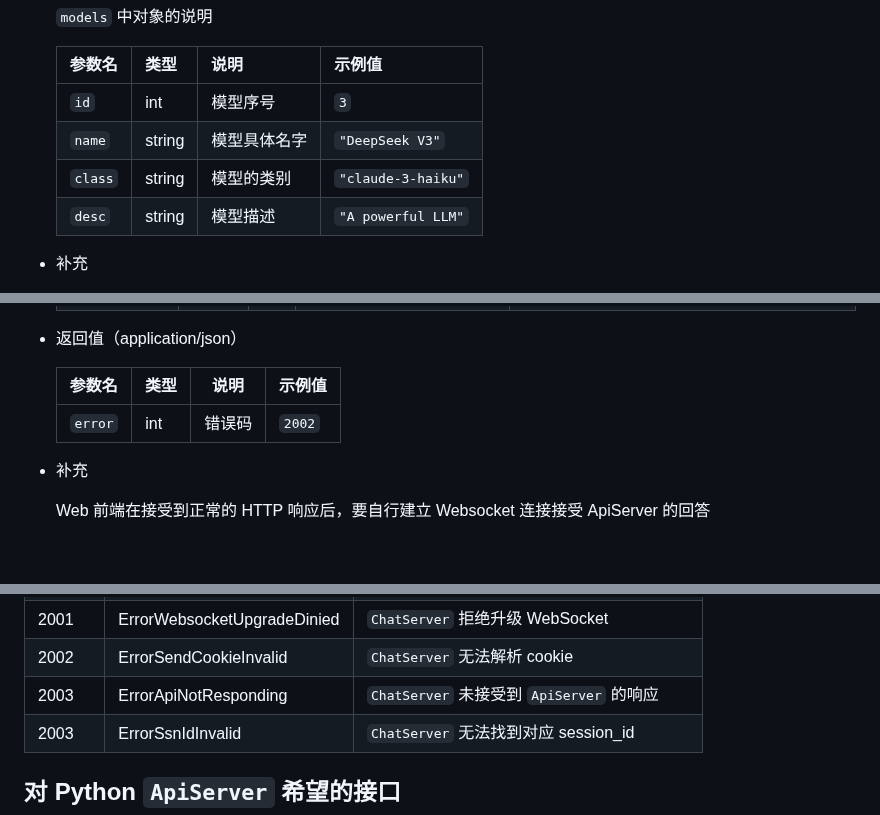
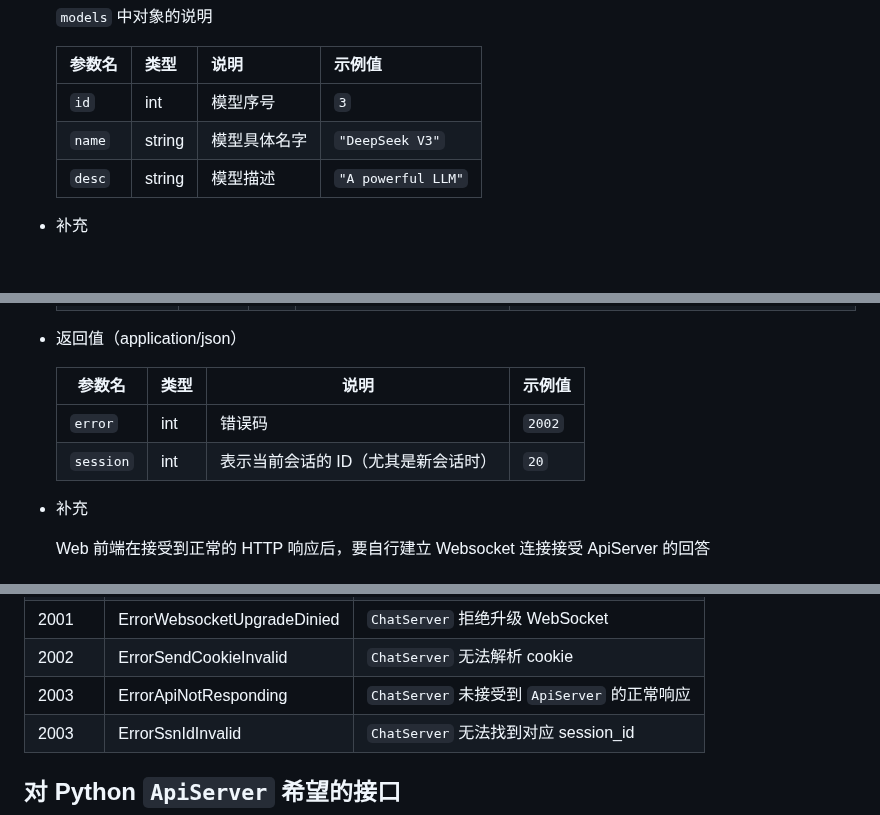
Before and after one commit to ATOMLubover/WHUChat-Server, a Markdown page: readme-cpp.md, 3 parts joined by grey strips. GitHub-like rendering; blank space fills up the shorter version.

Commit message:
微调了ChatServer的接口，并调整了错误码的描述

```diff
--- a/readme-cpp.md
+++ b/readme-cpp.md
@@ -252,7 +252,6 @@ port ：**8080**
     | :------ | :----- | :----------- | :----------------- |
     | `id`    | int    | 模型序号     | `3`                |
     | `name`  | string | 模型具体名字 | `"DeepSeek V3"`    |
-    | `class` | string | 模型的类别   | `"claude-3-haiku"` |
     | `desc`  | string | 模型描述     | `"A powerful LLM"` |
 
 - 补充
@@ -279,9 +278,10 @@ port ：**8080**
 
 - 返回值（application/json）
 
-    | 参数名  | 类型 | 说明   | 示例值 |
-    | ------- | ---- | ------ | ------ |
-    | `error` | int  | 错误码 | `2002` |
+    | 参数名    | 类型 | 说明                                | 示例值 |
+    | --------- | ---- | ----------------------------------- | ------ |
+    | `error`   | int  | 错误码                              | `2002` |
+    | `session` | int  | 表示当前会话的 ID（尤其是新会话时） | `20`   |
 
 - 补充
 
@@ -376,7 +376,7 @@ port ：**8080**
 | 1013    | ErrorUnableGetServer        | ` GateServer `无法获取 ChatServer 地址       |
 | 2001    | ErrorWebsocketUpgradeDinied | ` ChatServer ` 拒绝升级 WebSocket            |
 | 2002    | ErrorSendCookieInvalid      | ` ChatServer ` 无法解析 cookie               |
-| 2003    | ErrorApiNotResponding       | ` ChatServer ` 未接受到 ` ApiServer ` 的响应 |
+| 2003    | ErrorApiNotResponding       | ` ChatServer ` 未接受到 ` ApiServer ` 的正常响应 |
 | 2003    | ErrorSsnIdInvalid           | ` ChatServer ` 无法找到对应 session_id       |
 
 ## 对 Python ` ApiServer ` 希望的接口
```
Also changed, not shown: other parts of readme-cpp.md (+1 -1 lines).
